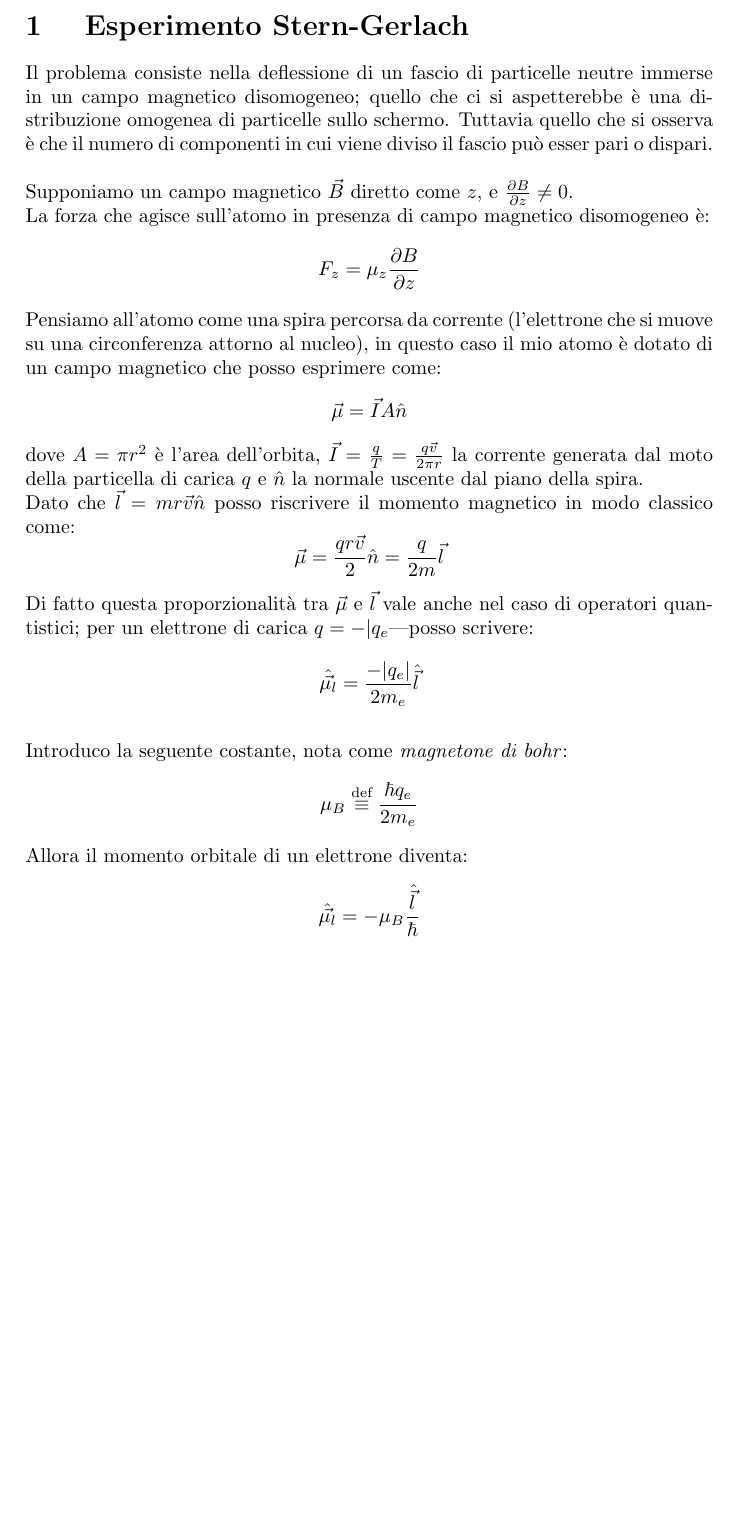
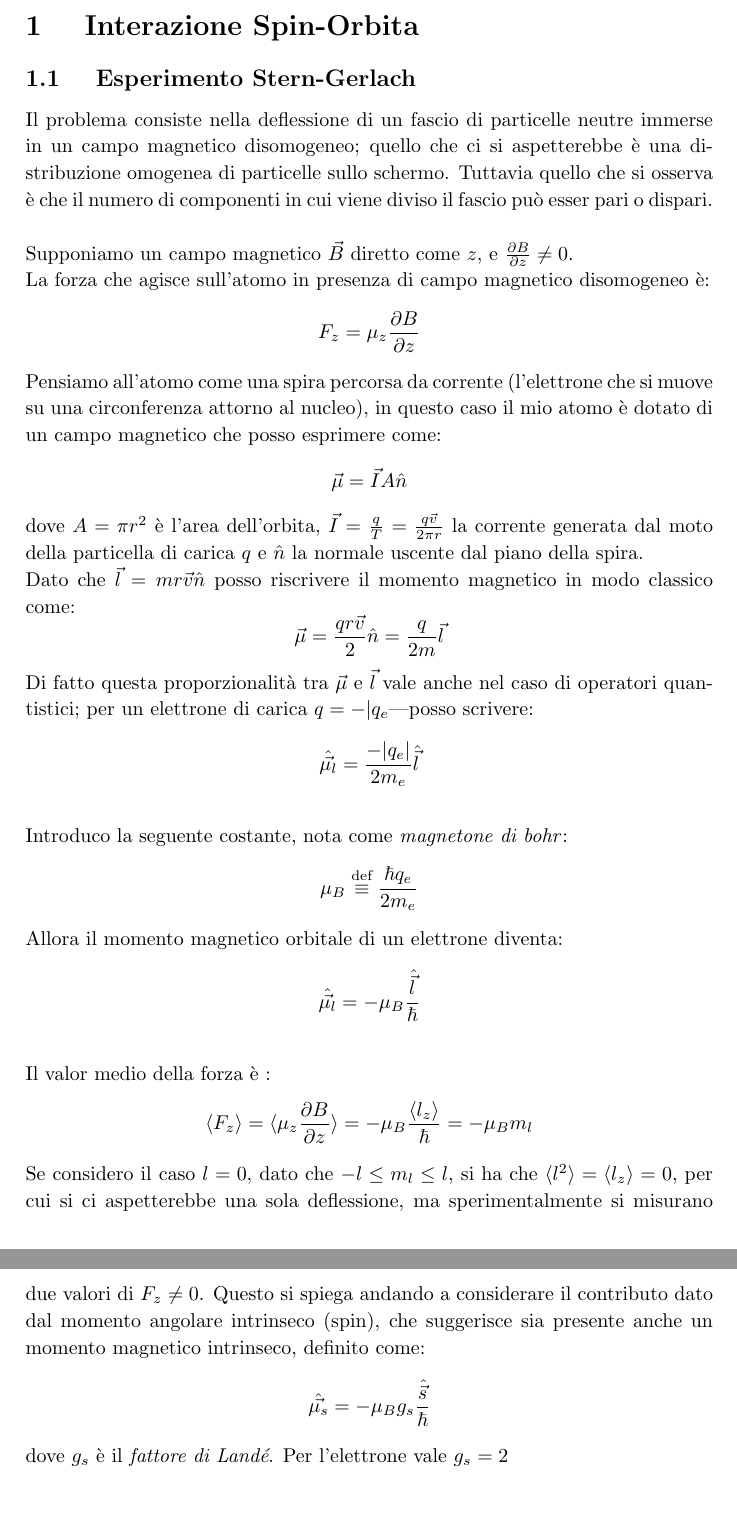
Before and after one commit to algebrato/struttura1, a LaTeX document (struttura.tex, which reads funz.sty, spin-orbita.tex): part of page 2 of 2 before the commit and two parts of pages 2 and 3 of 4 after it, the two joined at a grey line, cut at the place of the change, the shorter picture padded with empty space. Compiled offline with pdfLaTeX.

Commit message:
On branch master  Your branch is up-to-date with 'origin/master'.
 Changes to be committed:
	modified:   funz.sty
	modified:   spin-orbita.tex
	new file:   struttura.pdf
	modified:   struttura.tex

```diff
--- a/funz.sty
+++ b/funz.sty
@@ -1,4 +1,5 @@
 %%%%
+\def\avg#1    {\langle #1 \rangle}
 \def\bra#1    {\langle#1|}
 \def\ket#1    {|#1\rangle}
 \def\op#1     {\hat{#1}}
--- a/spin-orbita.tex
+++ b/spin-orbita.tex
@@ -1,28 +1,48 @@
-
-\section{ Esperimento Stern-Gerlach }
-Il problema consiste nella deflessione di un fascio di particelle neutre immerse in un campo magnetico disomogeneo;
-quello che ci si aspetterebbe \`e una distribuzione omogenea di particelle sullo schermo. Tuttavia quello che si
-osserva \`e che il numero di componenti in cui viene diviso il fascio pu\`o esser pari o dispari.
+\section{ Interazione Spin-Orbita }
+\subsection{ Esperimento Stern-Gerlach }
+Il problema consiste nella deflessione di un fascio di particelle neutre
+immerse in un campo magnetico disomogeneo; quello che ci si aspetterebbe
+\`e una distribuzione omogenea di particelle sullo schermo.
+Tuttavia quello che si osserva \`e che il numero di componenti in cui
+viene diviso il fascio pu\`o esser pari o dispari.
 \\
 \\
 Supponiamo un campo magnetico $\vec{B}$ diretto come $z$, e $\dpart{B}{z} \neq 0$.
 \\
 La forza che agisce sull'atomo in presenza di campo magnetico disomogeneo \`e:
 $$ F_z = \mu_z \dpart{B}{z} $$
-Pensiamo all'atomo come una spira percorsa da corrente (l'elettrone che si muove su una circonferenza attorno al nucleo),
-in questo caso il mio atomo \`e dotato di un campo magnetico che posso esprimere come:
+Pensiamo all'atomo come una spira percorsa da corrente
+(l'elettrone che si muove su una circonferenza attorno al nucleo), in questo
+caso il mio atomo \`e dotato di un campo magnetico che posso esprimere come:
 $$ \vec{\mu} = \vec{I} A \hat{n} $$
-dove $A=\pi r^2$ \`e l'area dell'orbita, $\vec{I}=\frac{q}{T}=\frac{q\vec{v}}{2\pi r}$ la corrente generata dal moto
-della particella di carica $q$ e $\hat{n}$ la normale uscente dal piano della spira.
+dove $A=\pi r^2$ \`e l'area dell'orbita, $\vec{I}=\frac{q}{T}=\frac{q\vec{v}}{2\pi r}$
+la corrente generata dal moto della particella di carica $q$ e $\hat{n}$
+la normale uscente dal piano della spira.
 \\
-Dato che $\vec{l}=mr\vec{v}\hat{n}$ posso riscrivere il momento magnetico in modo classico come:
+Dato che $\vec{l}=mr\vec{v}\hat{n}$ posso riscrivere il momento magnetico
+in modo classico come:
 $$ \vec{\mu} = \frac{qr\vec{v}}{2}\hat{n} = \frac{q}{2m}\vec{l} $$
-Di fatto questa proporzionalit\`a tra $\vec{\mu}$ e $\vec{l}$ vale anche nel caso di operatori quantistici;
-per un elettrone di carica $q=-\abs{q_e}$ posso scrivere:
+Di fatto questa proporzionalit\`a tra $\vec{\mu}$ e $\vec{l}$ vale anche
+nel caso di operatori quantistici; per un elettrone di carica $q=-\abs{q_e}$
+posso scrivere:
 $$ \opvec{\mu_l} = \frac{- \abs{q_e} }{2 m_e} \opvec{l} $$
 \\
 Introduco la seguente costante, nota come \emph{magnetone di bohr}:
 $$ \mu_B \equivdef \frac{\hbar q_e}{2m_e} $$
-Allora il momento orbitale di un elettrone diventa:
+Allora il momento magnetico orbitale di un elettrone diventa:
 $$ \opvec{\mu_l} = -\mu_B\frac{\opvec{l} }{\hbar} $$
 \\
+Il valor medio della forza \`e :
+$$ \avg{F_z} = \avg{\mu_z}\dpart{B}{z} = -\mu_B\frac{\avg{l_z} }{\hbar} = -\mu_B m_l $$
+Se considero il caso $l=0$, dato che $ -l \leq m_l \leq l $, si ha che
+$\avg{l^2} =\avg{l_z} = 0$, per cui si ci aspetterebbe una sola deflessione,
+ma sperimentalmente si misurano due valori di $F_z\neq 0$.
+Questo si spiega andando a considerare il contributo dato dal momento angolare
+intrinseco (spin), che suggerisce sia presente anche un momento magnetico
+intrinseco, definito come:
+$$ \opvec{\mu_s} = -\mu_B g_s \frac{\opvec{s} }{\hbar} $$
+dove $g_s$ \`e il \emph{fattore di Land\'e}. Per l'elettrone vale $g_s=2$
+\\
+
+\clearpage
+\subsection{ Hamiltoniana di Spin-Orbita }
--- a/struttura.tex
+++ b/struttura.tex
@@ -7,14 +7,16 @@
 \usepackage{amsthm}
 
 
-%
+%%%
 \input funz.sty
 
-% Define some useful packages
-%\usepackage
 
+% a4paper 210x297 mm
+%\setlength{\oddsidemargin}{}
+%\setlength{\textheight}{mm}
+%\setlength{\textwidth}{mm}
 
-
+\linespread{1.12}                 % Line spacing
 %
 %
 %
```
Also changed, not shown: struttura.pdf (added), struttura.tex (4 more changed lines).
